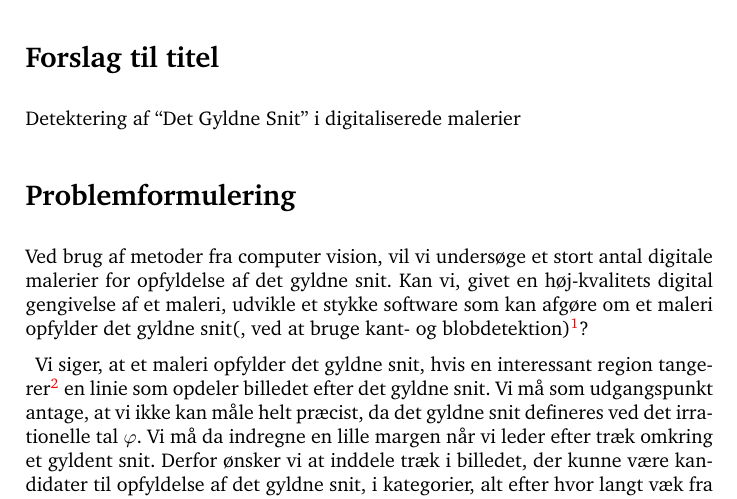
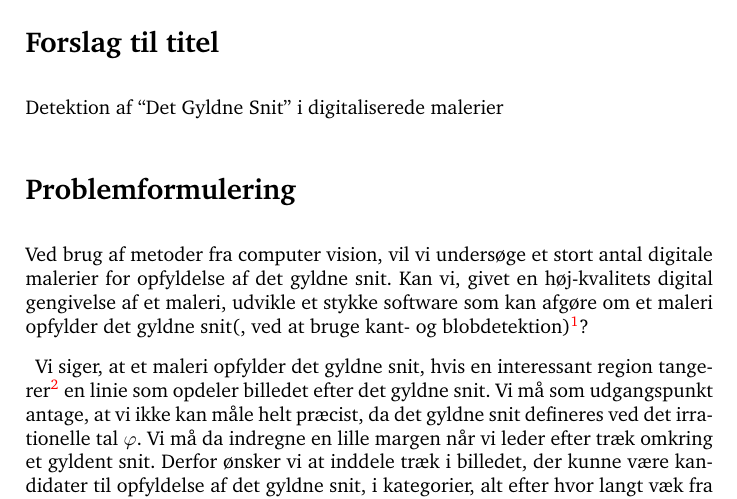
Before and after one commit to thorlund/gyldnesnit, a LaTeX document (doc/synopsis/synopsis.tex): part of page 1 of 2, cut so that both start at the same text. Compiled offline with pdfLaTeX.

Commit message:
Minor edit

```diff
--- a/doc/synopsis/synopsis.tex
+++ b/doc/synopsis/synopsis.tex
@@ -58,5 +58,5 @@ pdfauthor={Ulrik Bonde, Kasper Steenstrup og Morten Thorlund}
 \begin{document}
 \maketitle
 \thispagestyle{empty}
-\pagestyle{headings}
+%\pagestyle{headings}
 
@@ -66,7 +66,7 @@ pdfauthor={Ulrik Bonde, Kasper Steenstrup og Morten Thorlund}
 %\newpage
 
 \section*{Forslag til titel}
-Detektering af ``Det Gyldne Snit'' i digitaliserede malerier
+Detektion af ``Det Gyldne Snit'' i digitaliserede malerier
 
 \section*{Problemformulering}
 \input{problemformulering.tex}
```
Also changed, not shown: doc/synopsis/synopsis.tex (7 more changed lines).
